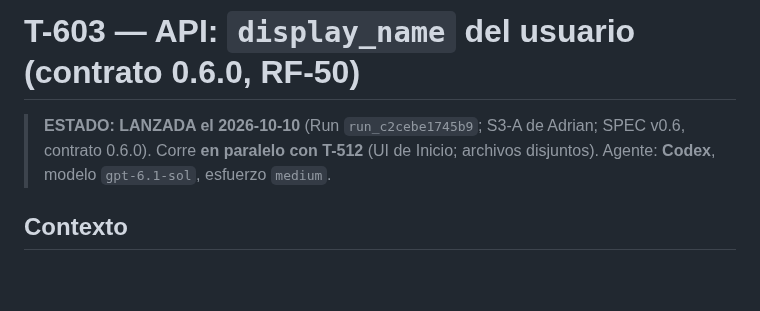
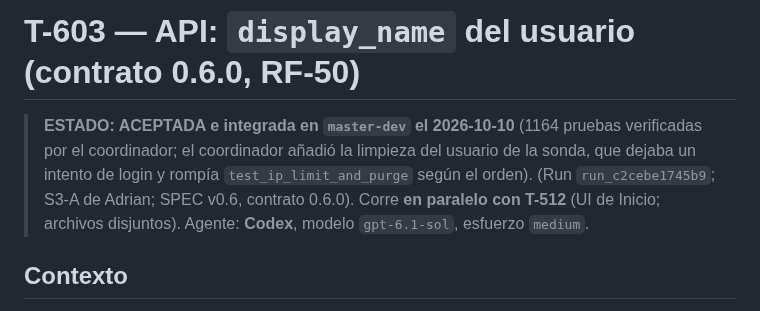
Before and after one commit to Adrian-asandym/Monetae, a Markdown page: docs/tasks/T-603-api-display-name.md, the part around the change. Rendered like a GitHub page; blank space fills up the shorter version.

Commit message:
docs: mark T-603 accepted
Co-Authored-By: Claude Opus 5.5 <noreply@anthropic.com>

```diff
--- a/docs/tasks/T-603-api-display-name.md
+++ b/docs/tasks/T-603-api-display-name.md
@@ -1,6 +1,6 @@
 # T-603 — API: `display_name` del usuario (contrato 0.6.0, RF-50)
 
-> **ESTADO: LANZADA el 2026-10-10** (Run `run_c2cebe1745b9`; S3-A de Adrian; SPEC v0.6, contrato 0.6.0). Corre **en paralelo con T-512** (UI de Inicio; archivos disjuntos).
+> **ESTADO: ACEPTADA e integrada en `master-dev` el 2026-10-10** (1164 pruebas verificadas por el coordinador; el coordinador añadió la limpieza del usuario de la sonda, que dejaba un intento de login y rompía `test_ip_limit_and_purge` según el orden). (Run `run_c2cebe1745b9`; S3-A de Adrian; SPEC v0.6, contrato 0.6.0). Corre **en paralelo con T-512** (UI de Inicio; archivos disjuntos).
 > Agente: **Codex**, modelo `gpt-6.1-sol`, esfuerzo `medium`.
 
 ## Contexto
```
